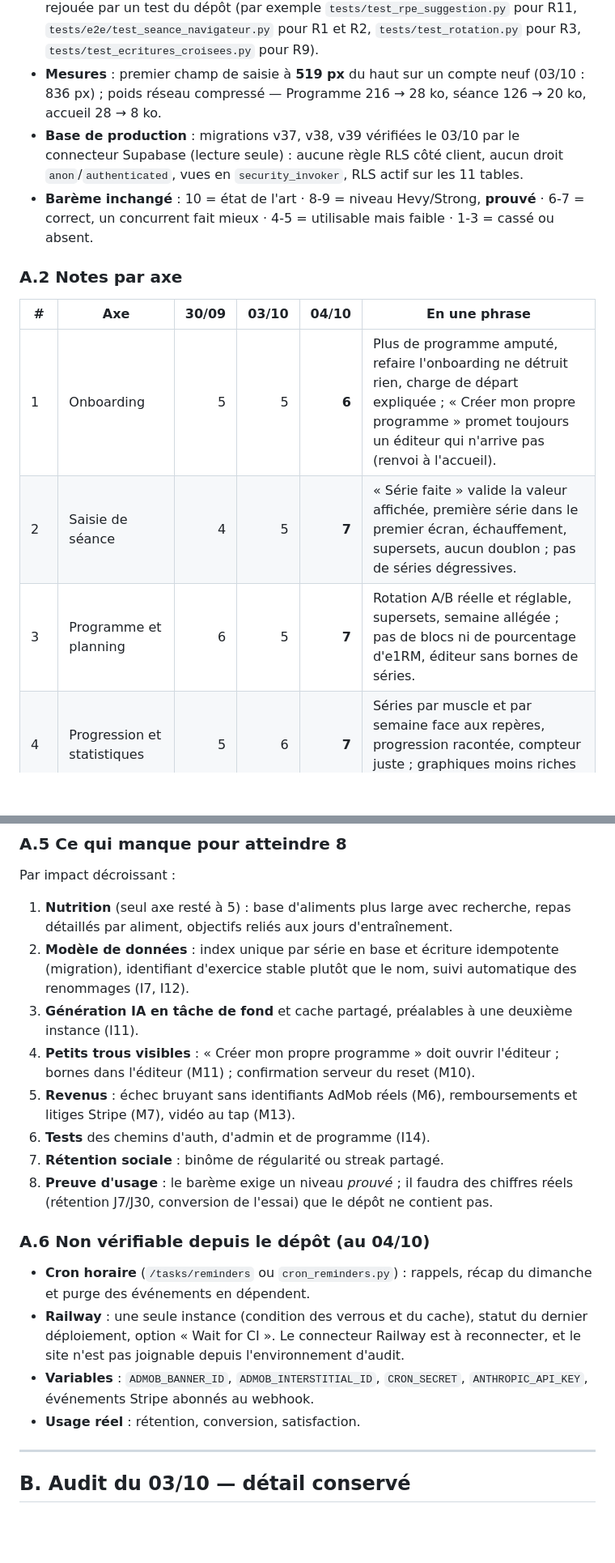
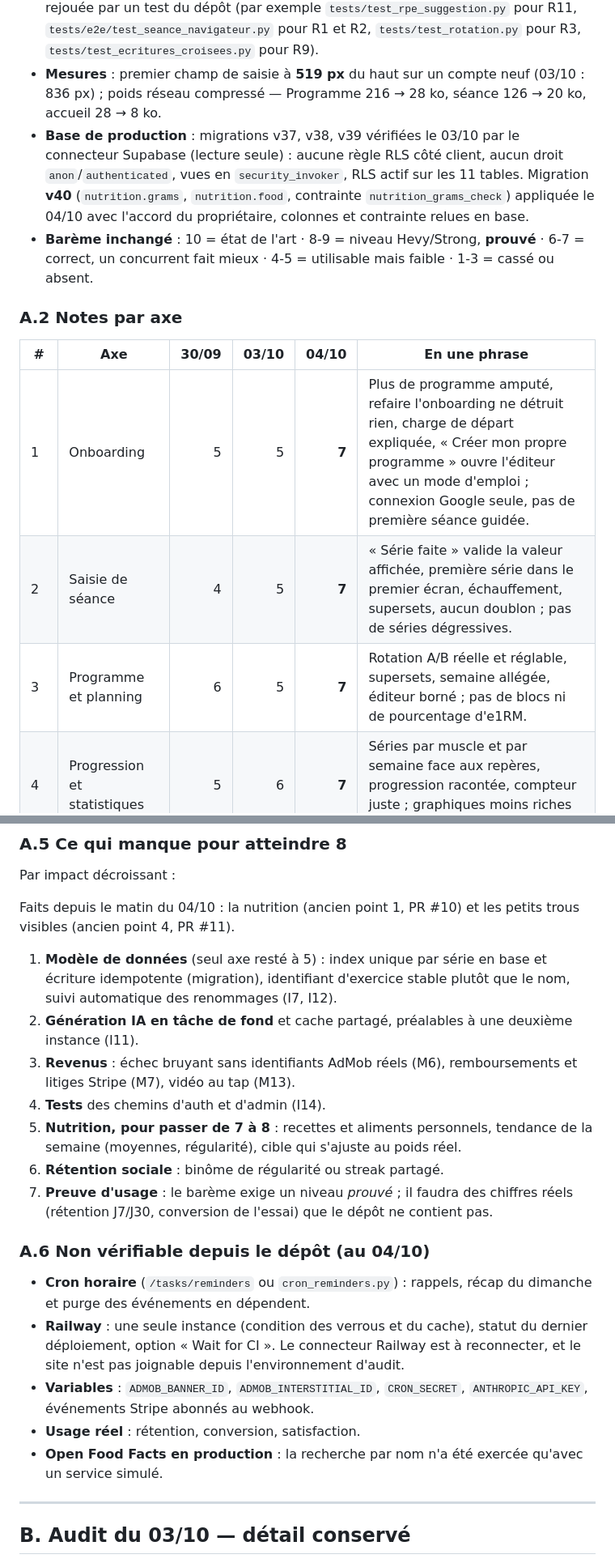
Before and after one commit to morauxpaul-jpg/mon-app-muscu, a Markdown page: RAPPORT_AUDIT.md, 2 parts joined by grey strips. Shown at 81% size. Rendered like a GitHub page; blank space fills up the shorter version.

```diff
--- a/RAPPORT_AUDIT.md
+++ b/RAPPORT_AUDIT.md
@@ -40,15 +40,15 @@ B. [Audit du 03/10 — détail conservé (état avant corrections)](#b-audit-du-
 - **Reproductions** : chacune des reproductions corrigées du 03/10 (R1 à R12) est rejouée par un test du dépôt (par exemple `tests/test_rpe_suggestion.py` pour R11, `tests/e2e/test_seance_navigateur.py` pour R1 et R2, `tests/test_rotation.py` pour R3, `tests/test_ecritures_croisees.py` pour R9).
 - **Mesures** : premier champ de saisie à **519 px** du haut sur un compte neuf (03/10 : 836 px) ; poids réseau compressé — Programme 216 → 28 ko, séance 126 → 20 ko, accueil 28 → 8 ko.
-- **Base de production** : migrations v37, v38, v39 vérifiées le 03/10 par le connecteur Supabase (lecture seule) : aucune règle RLS côté client, aucun droit `anon`/`authenticated`, vues en `security_invoker`, RLS actif sur les 11 tables.
+- **Base de production** : migrations v37, v38, v39 vérifiées le 03/10 par le connecteur Supabase (lecture seule) : aucune règle RLS côté client, aucun droit `anon`/`authenticated`, vues en `security_invoker`, RLS actif sur les 11 tables. Migration **v40** (`nutrition.grams`, `nutrition.food`, contrainte `nutrition_grams_check`) appliquée le 04/10 avec l'accord du propriétaire, colonnes et contrainte relues en base.
 - **Barème inchangé** : 10 = état de l'art · 8-9 = niveau Hevy/Strong, **prouvé** · 6-7 = correct, un concurrent fait mieux · 4-5 = utilisable mais faible · 1-3 = cassé ou absent.
 
 ### A.2 Notes par axe
 
 | # | Axe | 30/09 | 03/10 | 04/10 | En une phrase |
 |---|---|---:|---:|---:|---|
-| 1 | Onboarding | 5 | 5 | **6** | Plus de programme amputé, refaire l'onboarding ne détruit rien, charge de départ expliquée ; « Créer mon propre programme » promet toujours un éditeur qui n'arrive pas (renvoi à l'accueil). |
+| 1 | Onboarding | 5 | 5 | **7** | Plus de programme amputé, refaire l'onboarding ne détruit rien, charge de départ expliquée, « Créer mon propre programme » ouvre l'éditeur avec un mode d'emploi ; connexion Google seule, pas de première séance guidée. |
 | 2 | Saisie de séance | 4 | 5 | **7** | « Série faite » valide la valeur affichée, première série dans le premier écran, échauffement, supersets, aucun doublon ; pas de séries dégressives. |
-| 3 | Programme et planning | 6 | 5 | **7** | Rotation A/B réelle et réglable, supersets, semaine allégée ; pas de blocs ni de pourcentage d'e1RM, éditeur sans bornes de séries. |
+| 3 | Programme et planning | 6 | 5 | **7** | Rotation A/B réelle et réglable, supersets, semaine allégée, éditeur borné ; pas de blocs ni de pourcentage d'e1RM. |
 | 4 | Progression et statistiques | 5 | 6 | **7** | Séries par muscle et par semaine face aux repères, progression racontée, compteur juste ; graphiques moins riches que les concurrents. |
 | 5 | Coach IA | 6 | 6 | **7** | Voit RPE, prescription, bilans, cardio à part et semaine allégée ; quota atomique ; ouvert à l'essai. |
 | 6 | Générateur de programme IA | 5 | 5 | **6** | Progression visible, « Refaire cette séance » ; l'appel reste synchrone et tient un fil 10 à 25 s. |
@@ -126,14 +128,15 @@ Moyenne : **6,5** (130 / 20).
 
 Par impact décroissant :
 
-1. **Nutrition** (seul axe resté à 5) : base d'aliments plus large avec recherche, repas détaillés par aliment, objectifs reliés aux jours d'entraînement.
-2. **Modèle de données** : index unique par série en base et écriture idempotente (migration), identifiant d'exercice stable plutôt que le nom, suivi automatique des renommages (I7, I12).
-3. **Génération IA en tâche de fond** et cache partagé, préalables à une deuxième instance (I11).
-4. **Petits trous visibles** : « Créer mon propre programme » doit ouvrir l'éditeur ; bornes dans l'éditeur (M11) ; confirmation serveur du reset (M10).
-5. **Revenus** : échec bruyant sans identifiants AdMob réels (M6), remboursements et litiges Stripe (M7), vidéo au tap (M13).
-6. **Tests** des chemins d'auth, d'admin et de programme (I14).
-7. **Rétention sociale** : binôme de régularité ou streak partagé.
-8. **Preuve d'usage** : le barème exige un niveau *prouvé* ; il faudra des chiffres réels (rétention J7/J30, conversion de l'essai) que le dépôt ne contient pas.
+Faits depuis le matin du 04/10 : la nutrition (ancien point 1, PR #10) et les petits trous visibles (ancien point 4, PR #11).
+
+1. **Modèle de données** (seul axe resté à 5) : index unique par série en base et écriture idempotente (migration), identifiant d'exercice stable plutôt que le nom, suivi automatique des renommages (I7, I12).
+2. **Génération IA en tâche de fond** et cache partagé, préalables à une deuxième instance (I11).
+3. **Revenus** : échec bruyant sans identifiants AdMob réels (M6), remboursements et litiges Stripe (M7), vidéo au tap (M13).
+4. **Tests** des chemins d'auth et d'admin (I14).
+5. **Nutrition, pour passer de 7 à 8** : recettes et aliments personnels, tendance de la semaine (moyennes, régularité), cible qui s'ajuste au poids réel.
+6. **Rétention sociale** : binôme de régularité ou streak partagé.
+7. **Preuve d'usage** : le barème exige un niveau *prouvé* ; il faudra des chiffres réels (rétention J7/J30, conversion de l'essai) que le dépôt ne contient pas.
 
 ### A.6 Non vérifiable depuis le dépôt (au 04/10)
 
@@ -141,6 +144,7 @@ Par impact décroissant :
 - **Railway** : une seule instance (condition des verrous et du cache), statut du dernier déploiement, option « Wait for CI ». Le connecteur Railway est à reconnecter, et le site n'est pas joignable depuis l'environnement d'audit.
 - **Variables** : `ADMOB_BANNER_ID`, `ADMOB_INTERSTITIAL_ID`, `CRON_SECRET`, `ANTHROPIC_API_KEY`, événements Stripe abonnés au webhook.
 - **Usage réel** : rétention, conversion, satisfaction.
+- **Open Food Facts en production** : la recherche par nom n'a été exercée qu'avec un service simulé.
 
 ---
 
```
Also changed, not shown: other parts of RAPPORT_AUDIT.md (+23 -21 lines).
